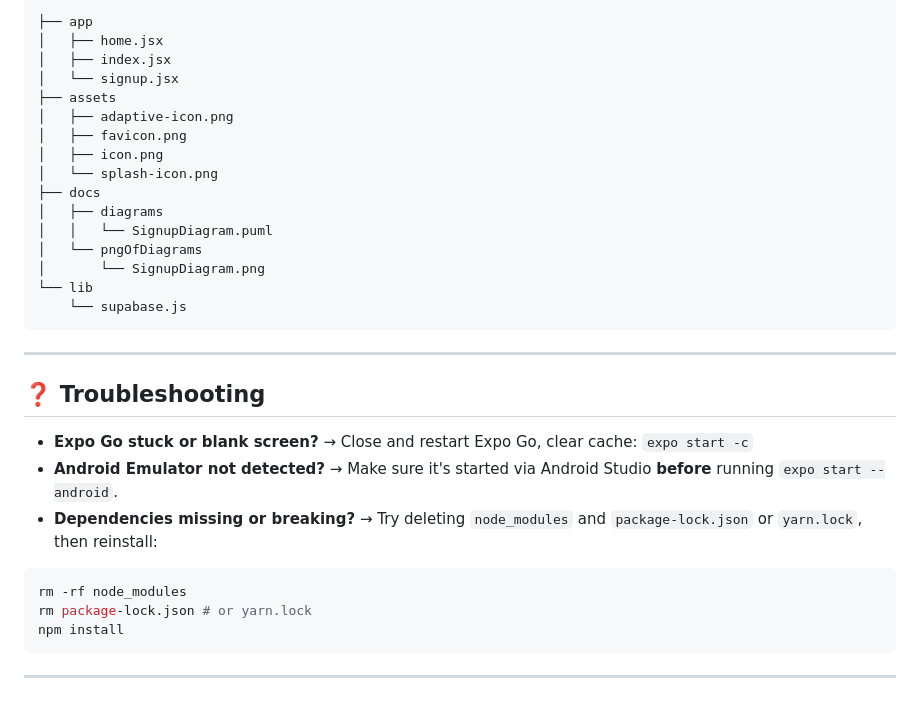
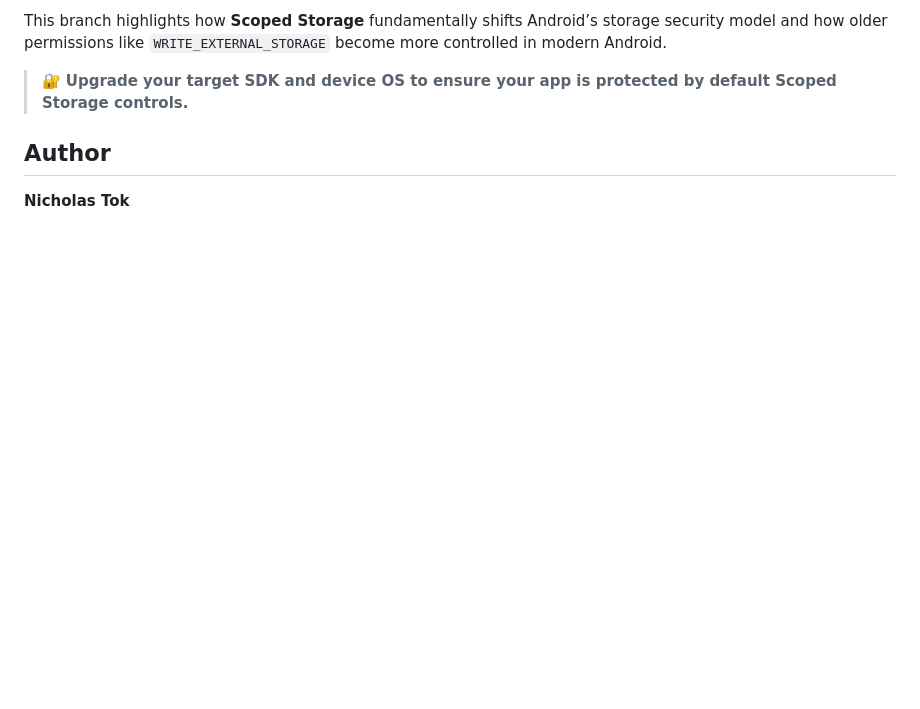
Before and after one commit to nictjh/android-mobile-banking-app, a Markdown page: README.md, the part around the change printed below. Drawn GitHub-style; blank space fills up the shorter version.

````diff
--- a/README.md
+++ b/README.md
@@ -147,35 +76,8 @@ npx expo run:android --variant release
 
-```
-├── app
-│   ├── home.jsx
-│   ├── index.jsx
-│   └── signup.jsx
-├── assets
-│   ├── adaptive-icon.png
-│   ├── favicon.png
-│   ├── icon.png
-│   └── splash-icon.png
-├── docs
-│   ├── diagrams
-│   │   └── SignupDiagram.puml
-│   └── pngOfDiagrams
-│       └── SignupDiagram.png
-└── lib
-    └── supabase.js
-```
+This branch highlights how **Scoped Storage** fundamentally shifts Android’s storage security model and how older permissions like `WRITE_EXTERNAL_STORAGE` become more controlled in modern Android.
 
----
+> 🔐 **Upgrade your target SDK and device OS to ensure your app is protected by default Scoped Storage controls.**
 
-## ❓ Troubleshooting
+## Author
 
-- **Expo Go stuck or blank screen?** → Close and restart Expo Go, clear cache: `expo start -c`
-- **Android Emulator not detected?** → Make sure it's started via Android Studio **before** running `expo start --android`.
-- **Dependencies missing or breaking?** → Try deleting `node_modules` and `package-lock.json` or `yarn.lock`, then reinstall:
-
-```bash
-rm -rf node_modules
-rm package-lock.json # or yarn.lock
-npm install
-```
-
----
+**Nicholas Tok**
````
Also changed, not shown: other parts of README.md (+48 -119 lines), assets/Android9Pass.jpg (added), 2 other files.
